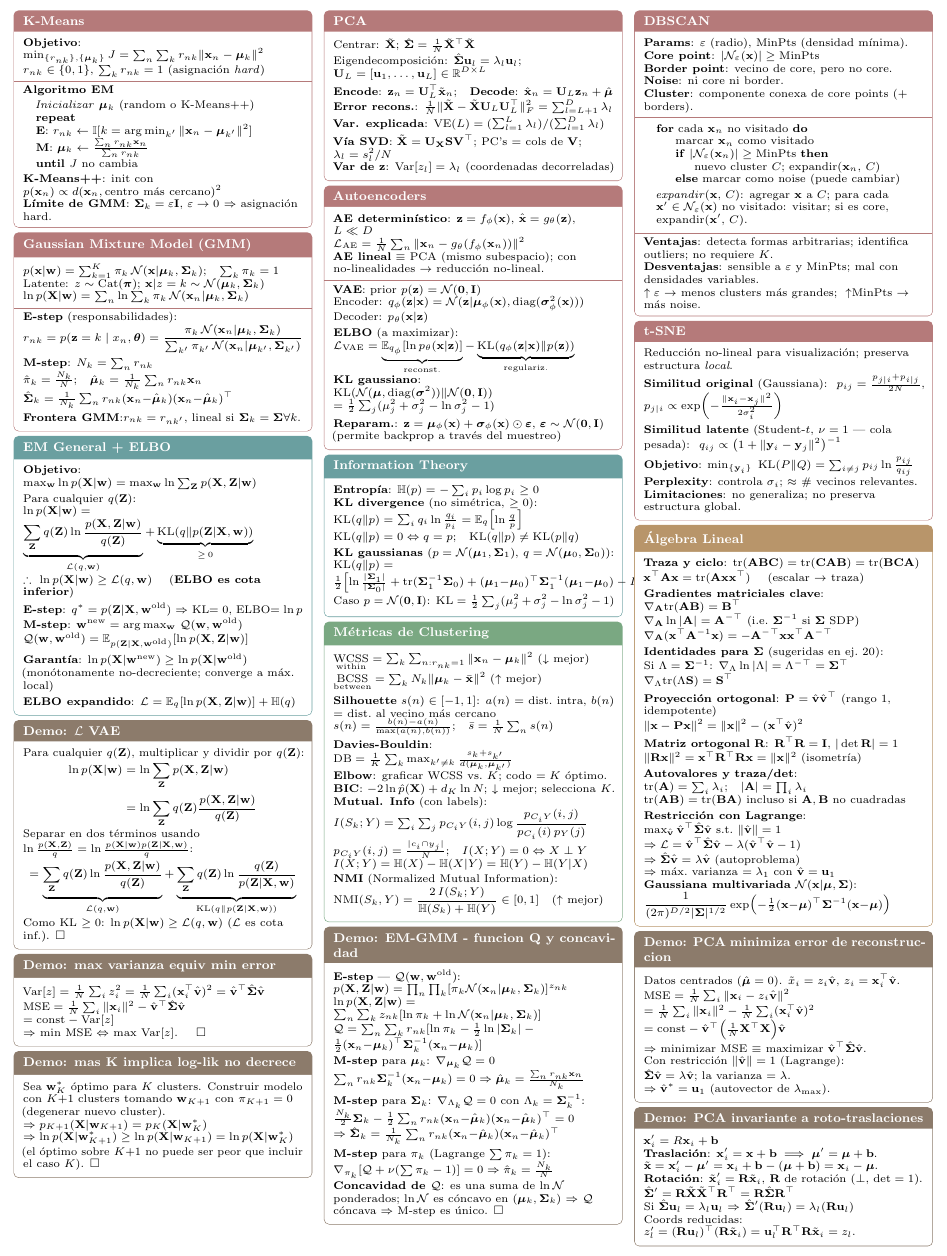
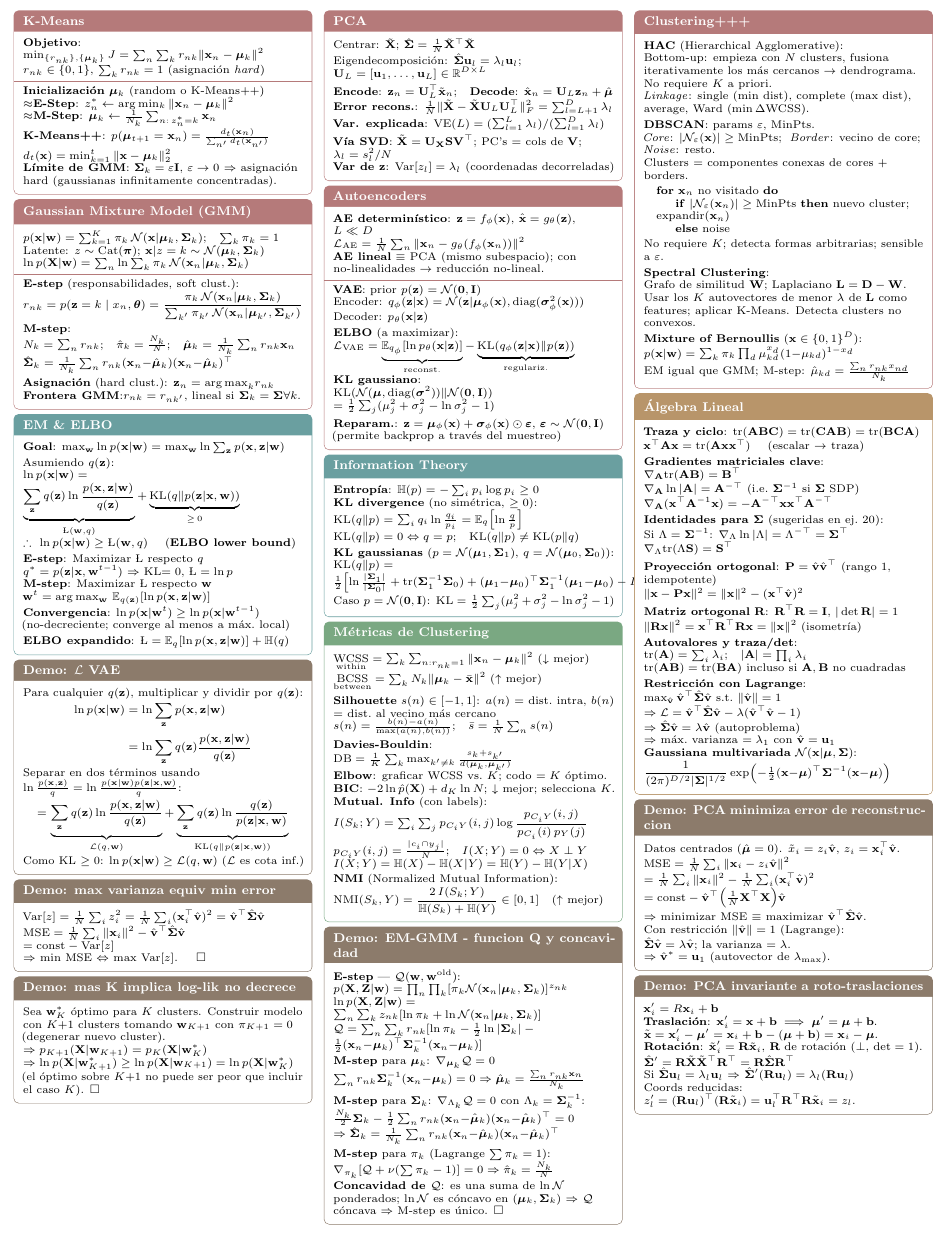
Before and after one commit to agus-pereyra/formulas-ml, a LaTeX document (formulas-parcial-2.tex): part of the page, cut so that both start at the same text. Compiled offline with pdfLaTeX.

Commit message:
GMM y KMeans adaptados de Murphy

```diff
--- a/formulas-parcial-2.tex
+++ b/formulas-parcial-2.tex
@@ -94,7 +94,7 @@
 \newcommand{\Loss}{\mathcal{L}}
 \newcommand{\muu}{\boldsymbol{\mu}}
 \newcommand{\Sig}{\boldsymbol{\Sigma}}
-
+\newcommand{\ELBO}{\text{\L}}
 \begin{document}
 \noindent
 
@@ -109,16 +109,12 @@
     \vspace{-2mm}
     \tcbline
     \vspace{-2mm}
-    \textbf{Algoritmo EM}
-    \begin{algorithmic}[0]
-        \Statex \textit{Inicializar} $\muu_k$ (random o K-Means++)
-        \Repeat
-        \Statex \textbf{E}: $r_{nk} \leftarrow \mathbb{I}[k = \arg\min_{k'}\|\x_n - \muu_{k'}\|^2]$
-        \Statex \textbf{M}: $\muu_k \leftarrow \frac{\sum_n r_{nk}\x_n}{\sum_n r_{nk}}$
-        \Until{$J$ no cambia}
-    \end{algorithmic}
-    \textbf{K-Means++}: init con $p(\x_n) \propto d(\x_n,\text{centro más cercano})^2$\\
-    \textbf{Límite de GMM}: $\Sig_k = \varepsilon\mathbf{I}$, $\varepsilon\to 0$ $\Rightarrow$ asignación hard.
+    \textbf{Inicialización} $\muu_k$ (random o K-Means++) \\
+    $\approx$\textbf{E-Step}: $z_n^* \leftarrow \arg\min_k \|\x_n - \muu_k\|^2$ \\
+    $\approx$\textbf{M-Step}: $\muu_k \leftarrow \frac{1}{N_k}\sum_{n:\,z_n^*=k}\x_n$ \\
+    \textbf{K-Means++}: $p(\muu_{t+1} =\x_n) = \frac{d_{t}(\x_n)}{\sum_{n'} d_t(\x_{n'})}$\\
+    $d_t(\x)=\min^{t}_{k=1} \| \x - \muu_k\|^2_2$ \\
+    \textbf{Límite de GMM}: $\Sig_k = \varepsilon\mathbf{I}$, $\varepsilon\to 0$ $\Rightarrow$ asignación hard (gaussianas infinitamente concentradas).
 \end{tcolorbox}
 
 % GMM
@@ -129,40 +125,43 @@
     \vspace{-2mm}
     \tcbline
     \vspace{-2mm}
-    \textbf{E-step} (responsabilidades):
+    \textbf{E-step} (responsabilidades, soft clust.):
     $r_{nk} = p(\z = k \mid x_n, \boldsymbol{\theta})= \dfrac{\pi_k\,\mathcal{N}(\x_n|\muu_k,\Sig_k)}{\sum_{k'}\pi_{k'}\,\mathcal{N}(\x_n|\muu_{k'},\Sig_{k'})}$\\[2pt]
-    \textbf{M-step}: $N_k = \textstyle\sum_n r_{nk}$\\
+    \textbf{M-step}:\\
+    $N_k = \textstyle\sum_n r_{nk}$;\quad
     $\hat{\pi}_k = \tfrac{N_k}{N}$;\quad
     $\hat{\muu}_k = \tfrac{1}{N_k}\sum_n r_{nk}\x_n$\\
     $\hat{\Sig}_k = \tfrac{1}{N_k}\sum_n r_{nk}(\x_n{-}\hat{\muu}_k)(\x_n{-}\hat{\muu}_k)^\top$\\[2pt]
+    \textbf{Asignación} (hard clust.): $\z_n = {\arg \max}_k r_{nk}$ \\
     \textbf{Frontera GMM}:$r_{nk} = r_{nk'}$, lineal si $\Sig_k=\Sig \forall k$.
 \end{tcolorbox}
 
-% ELBO / EM GENERAL
-\begin{tcolorbox}[formulabox=EM General + ELBO, colframe=softTeal]
-    \textbf{Objetivo}: $\max_\w \ln p(\X|\w) = \max_\w \ln\sum_\mathbf{Z} p(\X,\mathbf{Z}|\w)$ \\[2pt]
-    Para cualquier $q(\mathbf{Z})$: \\
-    $\ln p(\X|\w) = \underbrace{\sum_\mathbf{Z} q(\mathbf{Z})\ln\frac{p(\X,\mathbf{Z}|\w)}{q(\mathbf{Z})}}_{\mathcal{L}(q,\w)} + \underbrace{\text{KL}(q\|p(\mathbf{Z}|\X,\w))}_{\geq\, 0}$\\
-    $\therefore\ \ln p(\X|\w) \geq \mathcal{L}(q,\w)$ \quad (\textbf{ELBO es cota inferior})\\[2pt]
-    \textbf{E-step}: $q^* = p(\mathbf{Z}|\X,\w^\text{old})$ $\Rightarrow$ KL$=0$, ELBO$=\ln p$\\
-    \textbf{M-step}: $\w^\text{new} = \arg\max_\w\,\mathcal{Q}(\w,\w^\text{old})$\\
-    $\mathcal{Q}(\w,\w^\text{old}) = \mathbb{E}_{p(\mathbf{Z}|\X,\w^\text{old})}[\ln p(\X,\mathbf{Z}|\w)]$\\[2pt]
-    \textbf{Garantía}: $\ln p(\X|\w^\text{new})\geq \ln p(\X|\w^\text{old})$ \\
-    (monótonamente no-decreciente; converge a máx.\ local)\\[2pt]
-    \textbf{ELBO expandido}: $\mathcal{L} = \mathbb{E}_q[\ln p(\X,\mathbf{Z}|\w)] + \mathbb{H}(q)$
+% ELBO + EM
+\begin{tcolorbox}[formulabox=EM \& ELBO, colframe=softTeal]
+    \textbf{Goal}: $\max_\w \ln p(\x|\w) = \max_\w \ln\sum_\z p(\x,\z|\w)$ \\[2pt]
+    Asumiendo $q(\z)$: \\
+    $\ln p(\x|\w) = \underbrace{\sum_\z q(\z)\ln\frac{p(\x,\z|\w)}{q(\z)}}_{\ELBO(\w, q)} + \underbrace{\text{KL}(q\|p(\z|\x,\w))}_{\geq\, 0}$\\
+    $\therefore\ \ln p(\x|\w) \geq \ELBO(\w, q)$ \quad (\textbf{ELBO lower bound})\\[2pt]
+    \textbf{E-step}: Maximizar $\ELBO$ respecto $q$\\
+    $q^* = p(\z|\x,\w^{t-1})$ $\Rightarrow$ KL$=0$, $\ELBO=\ln p$\\
+    \textbf{M-step}: Maximizar $\ELBO$ respecto $\w$\\
+    $\w^t = \arg\max_\w\,\mathbb{E}_{q(\z)}[\ln p(\x,\z|\w)]$\\
+    \textbf{Convergencia}: $\ln p(\x|\w^t)\geq \ln p(\x|\w^{t-1})$\\
+    (no-decreciente; converge al menos a máx.\ local)\\[2pt]
+    \textbf{ELBO expandido}: $\ELBO = \mathbb{E}_q[\ln p(\x,\z|\w)] + \mathbb{H}(q)$
 \end{tcolorbox}
 
 % DEMO 3
 \begin{tcolorbox}[formulabox={Demo: $\mathcal{L}$ VAE}, colframe=softBrown]
-    Para cualquier $q(\mathbf{Z})$, multiplicar y dividir por $q(\mathbf{Z})$:
+    Para cualquier $q(\z)$, multiplicar y dividir por $q(\z)$:
     \begin{align*}
-    \ln p(\X|\w) &= \ln\sum_\mathbf{Z} p(\X,\mathbf{Z}|\w) \\
-    &= \ln\sum_\mathbf{Z} q(\mathbf{Z})\frac{p(\X,\mathbf{Z}|\w)}{q(\mathbf{Z})}
+    \ln p(\x|\w) &= \ln\sum_\z p(\x,\z|\w) \\
+    &= \ln\sum_\z q(\z)\frac{p(\x,\z|\w)}{q(\z)}
     \end{align*}
-    Separar en dos términos usando $\ln\tfrac{p(\X,\mathbf{Z})}{q} = \ln\tfrac{p(\X|\w) p(\mathbf{Z}|\X,\w)}{q}$:
-    $$= \underbrace{\sum_\mathbf{Z} q(\mathbf{Z})\ln\frac{p(\X,\mathbf{Z}|\w)}{q(\mathbf{Z})}}_{\mathcal{L}(q,\w)}
-      + \underbrace{\sum_\mathbf{Z} q(\mathbf{Z})\ln\frac{q(\mathbf{Z})}{p(\mathbf{Z}|\X,\w)}}_{\text{KL}(q\|p(\mathbf{Z}|\X,\w))}$$
-    Como KL $\geq 0$: $\ln p(\X|\w) \geq \mathcal{L}(q,\w)$ ($\mathcal{L}$ es cota inf.). $\square$
+    Separar en dos términos usando $\ln\tfrac{p(\x,\z)}{q} = \ln\tfrac{p(\x|\w) p(\z|\x,\w)}{q}$:
+    $$= \underbrace{\sum_\z q(\z)\ln\frac{p(\x,\z|\w)}{q(\z)}}_{\mathcal{L}(q,\w)}
+      + \underbrace{\sum_\z q(\z)\ln\frac{q(\z)}{p(\z|\x,\w)}}_{\text{KL}(q\|p(\z|\x,\w))}$$
+    Como KL $\geq 0$: $\ln p(\x|\w) \geq \mathcal{L}(q,\w)$ ($\mathcal{L}$ es cota inf.)
 \end{tcolorbox}
 
 % DEMO 4
@@ -270,44 +269,26 @@
 \vspace{0pt}
 
 % DBSCAN
-\begin{tcolorbox}[formulabox=DBSCAN, colframe=softRed]
-    \textbf{Params}: $\varepsilon$ (radio), MinPts (densidad mínima).\\
-    \textbf{Core point}: $|\mathcal{N}_\varepsilon(\x)| \geq \text{MinPts}$\\
-    \textbf{Border point}: vecino de core, pero no core.\\
-    \textbf{Noise}: ni core ni border.\\
-    \textbf{Cluster}: componente conexa de core points (+ borders).
-    \vspace{-2mm}
-    \tcbline
-    \vspace{-2mm}
+\begin{tcolorbox}[formulabox=Clustering+++, colframe=softRed]
+    \textbf{HAC} (Hierarchical Agglomerative):\\
+    Bottom-up: empieza con $N$ clusters, fusiona iterativamente los más cercanos $\to$ dendrograma. No requiere $K$ a priori.\\
+    \textit{Linkage}: single ($\min$ dist), complete ($\max$ dist), average, Ward ($\min\Delta$WCSS).\\[2pt]
+    \textbf{DBSCAN}: params $\varepsilon$, MinPts.\\
+    \textit{Core}: $|\mathcal{N}_\varepsilon(\x)|\geq\text{MinPts}$;\; \textit{Border}: vecino de core; \textit{Noise}: resto.\\
+    Clusters = componentes conexas de cores + borders.
     \begin{algorithmic}[0]
-        \For{cada $\x_n$ no visitado}
-            \State marcar $\x_n$ como visitado
-            \If{$|\mathcal{N}_\varepsilon(\x_n)| \geq \text{MinPts}$}
-                \State nuevo cluster $C$; expandir($\x_n$, $C$)
-            \Else\ marcar como noise (puede cambiar)
-            \EndIf
+        \For{$\x_n$ no visitado}
+            \If{$|\mathcal{N}_\varepsilon(\x_n)|\geq\text{MinPts}$} nuevo cluster; expandir($\x_n$)
+            \Else\ noise \EndIf
         \EndFor
-        \Statex \textit{expandir}($\x$, $C$): agregar $\x$ a $C$; para cada $\x'\in\mathcal{N}_\varepsilon(\x)$ no visitado: visitar; si es core, expandir($\x'$, $C$).
     \end{algorithmic}
-    \vspace{-2mm}
-    \tcbline
-    \vspace{-2mm}
-    \textbf{Ventajas}: detecta formas arbitrarias; identifica outliers; no requiere $K$.\\
-    \textbf{Desventajas}: sensible a $\varepsilon$ y MinPts; mal con densidades variables.\\
-    $\uparrow\varepsilon$ $\to$ menos clusters más grandes;\; $\uparrow$MinPts $\to$ más noise.
-\end{tcolorbox}
-
-% TSNE
-\begin{tcolorbox}[formulabox=t-SNE, colframe=softRed]
-    Reducción no-lineal para visualización; preserva estructura \textit{local}.\\[2pt]
-    \textbf{Similitud original} (Gaussiana):\;
-    $p_{ij} = \tfrac{p_{j|i}+p_{i|j}}{2N}$,\quad
-    $p_{j|i} \propto \exp\!\left(-\tfrac{\|\x_i-\x_j\|^2}{2\sigma_i^2}\right)$\\[2pt]
-    \textbf{Similitud latente} (Student-$t$, $\nu=1$ — cola pesada):\;
-    $q_{ij} \propto \left(1+\|\y_i-\y_j\|^2\right)^{-1}$\\[2pt]
-    \textbf{Objetivo}: $\min_{\{\y_i\}}\;\text{KL}(P\|Q)=\sum_{i\neq j}p_{ij}\ln\tfrac{p_{ij}}{q_{ij}}$\\
-    \textbf{Perplexity}: controla $\sigma_i$; $\approx$ \# vecinos relevantes.\\
-    \textbf{Limitaciones}: no generaliza; no preserva estructura global.
+    No requiere $K$; detecta formas arbitrarias; sensible a $\varepsilon$.\\[2pt]
+    \textbf{Spectral Clustering}:\\
+    Grafo de similitud $\mathbf{W}$; Laplaciano $\mathbf{L}=\mathbf{D}-\mathbf{W}$.\\
+    Usar los $K$ autovectores de menor $\lambda$ de $\mathbf{L}$ como features; aplicar K-Means. Detecta clusters no convexos.\\[2pt]
+    \textbf{Mixture of Bernoullis} ($\x\in\{0,1\}^D$):\\
+    $p(\x|\w)=\sum_k\pi_k\prod_d\mu_{kd}^{x_d}(1{-}\mu_{kd})^{1-x_d}$\\
+    EM igual que GMM; M-step: $\hat{\mu}_{kd}=\tfrac{\sum_n r_{nk}x_{nd}}{N_k}$
 \end{tcolorbox}
 
 % LINALG
```
Also changed, not shown: formulas-parcial-2.pdf.
